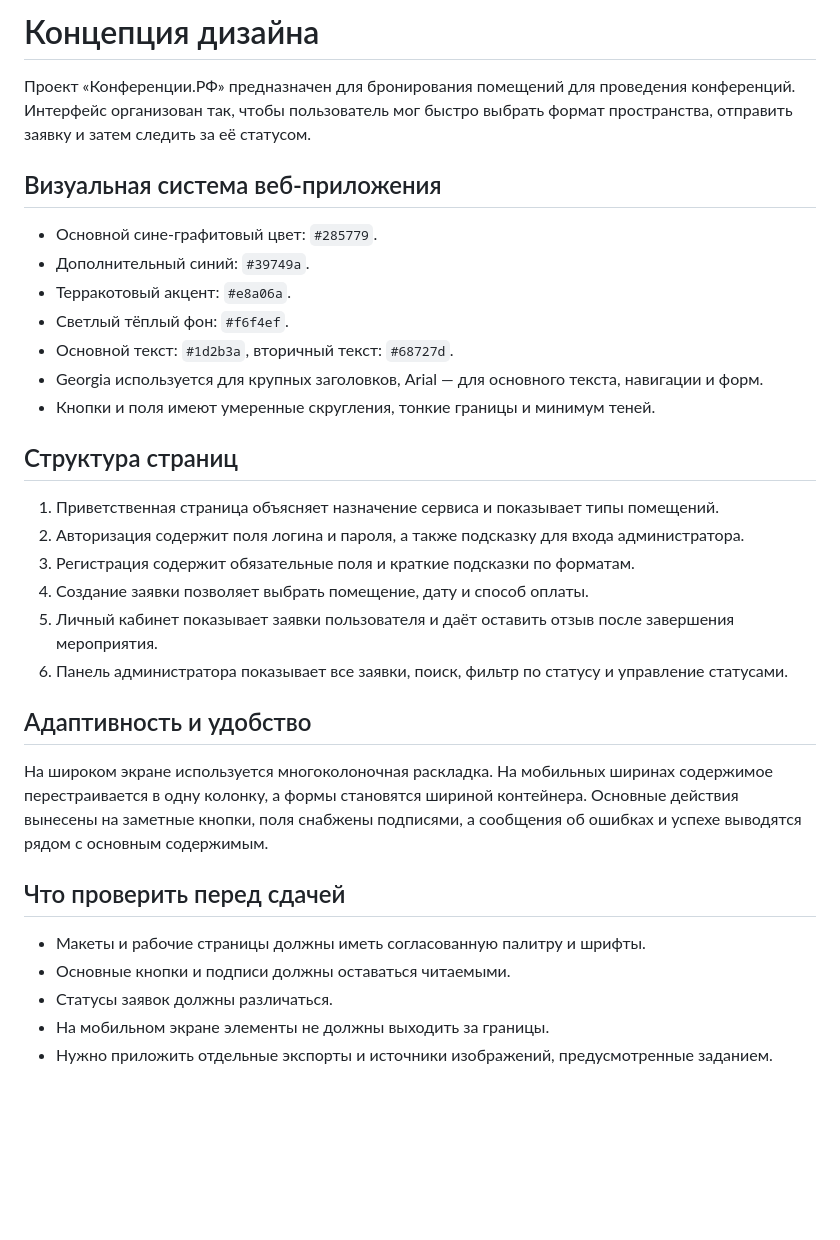
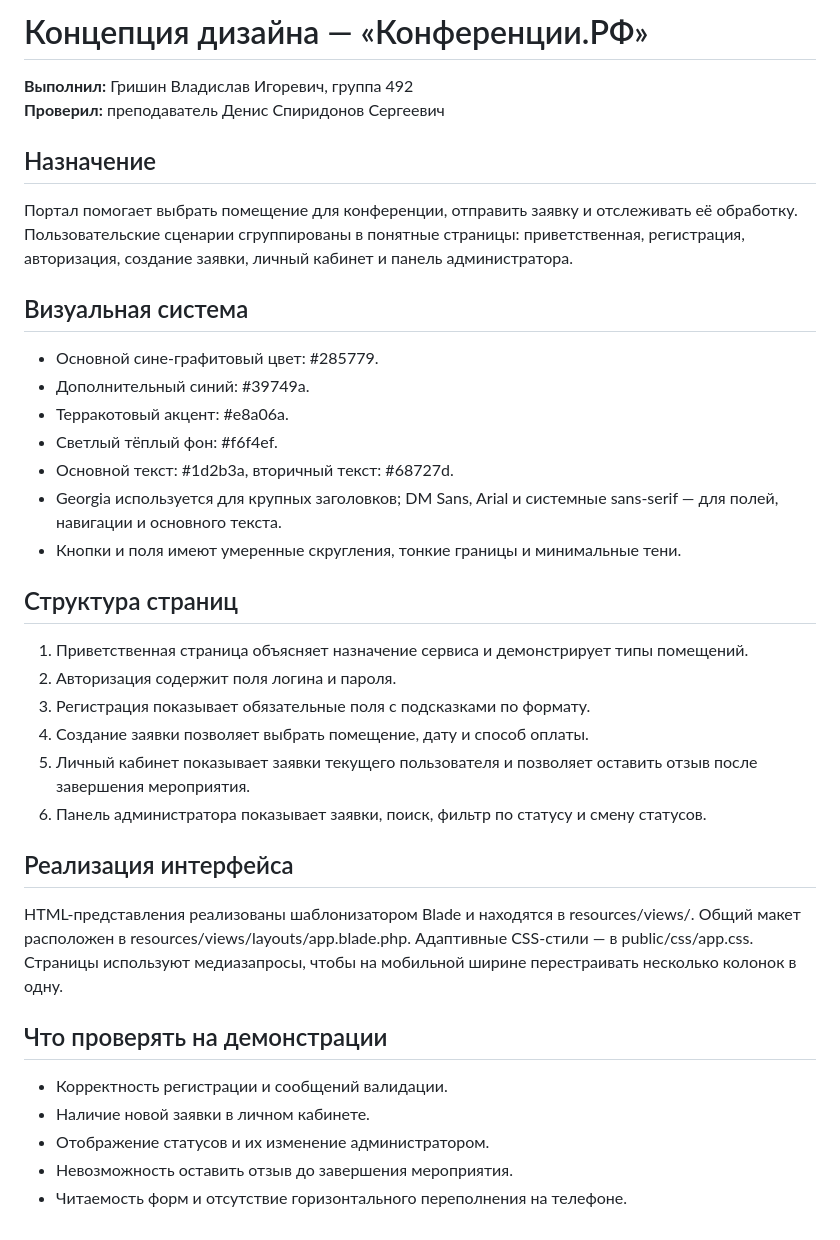
Before and after one commit to al1mpix/konferencii-rf, a Markdown page: docs/Концепция-дизайна.md, the part around the change. Drawn GitHub-style; blank space fills up the shorter version.

Commit message:
Align design documentation with Laravel implementation

```diff
--- a/docs/Концепция-дизайна.md
+++ b/docs/Концепция-дизайна.md
@@ -1,34 +1,39 @@
-# Концепция дизайна
+# Концепция дизайна — «Конференции.РФ»
 
-Проект «Конференции.РФ» предназначен для бронирования помещений для проведения конференций. Интерфейс организован так, чтобы пользователь мог быстро выбрать формат пространства, отправить заявку и затем следить за её статусом.
+**Выполнил:** Гришин Владислав Игоревич, группа 492
+**Проверил:** преподаватель Денис Спиридонов Сергеевич
 
-## Визуальная система веб-приложения
+## Назначение
 
-- Основной сине-графитовый цвет: `#285779`.
-- Дополнительный синий: `#39749a`.
-- Терракотовый акцент: `#e8a06a`.
-- Светлый тёплый фон: `#f6f4ef`.
-- Основной текст: `#1d2b3a`, вторичный текст: `#68727d`.
-- Georgia используется для крупных заголовков, Arial — для основного текста, навигации и форм.
-- Кнопки и поля имеют умеренные скругления, тонкие границы и минимум теней.
+Портал помогает выбрать помещение для конференции, отправить заявку и отслеживать её обработку. Пользовательские сценарии сгруппированы в понятные страницы: приветственная, регистрация, авторизация, создание заявки, личный кабинет и панель администратора.
+
+## Визуальная система
+
+- Основной сине-графитовый цвет: #285779.
+- Дополнительный синий: #39749a.
+- Терракотовый акцент: #e8a06a.
+- Светлый тёплый фон: #f6f4ef.
+- Основной текст: #1d2b3a, вторичный текст: #68727d.
+- Georgia используется для крупных заголовков; DM Sans, Arial и системные sans-serif — для полей, навигации и основного текста.
+- Кнопки и поля имеют умеренные скругления, тонкие границы и минимальные тени.
 
 ## Структура страниц
 
-1. Приветственная страница объясняет назначение сервиса и показывает типы помещений.
-2. Авторизация содержит поля логина и пароля, а также подсказку для входа администратора.
-3. Регистрация содержит обязательные поля и краткие подсказки по форматам.
+1. Приветственная страница объясняет назначение сервиса и демонстрирует типы помещений.
+2. Авторизация содержит поля логина и пароля.
+3. Регистрация показывает обязательные поля с подсказками по формату.
 4. Создание заявки позволяет выбрать помещение, дату и способ оплаты.
-5. Личный кабинет показывает заявки пользователя и даёт оставить отзыв после завершения мероприятия.
-6. Панель администратора показывает все заявки, поиск, фильтр по статусу и управление статусами.
+5. Личный кабинет показывает заявки текущего пользователя и позволяет оставить отзыв после завершения мероприятия.
+6. Панель администратора показывает заявки, поиск, фильтр по статусу и смену статусов.
 
-## Адаптивность и удобство
+## Реализация интерфейса
 
-На широком экране используется многоколоночная раскладка. На мобильных ширинах содержимое перестраивается в одну колонку, а формы становятся шириной контейнера. Основные действия вынесены на заметные кнопки, поля снабжены подписями, а сообщения об ошибках и успехе выводятся рядом с основным содержимым.
+HTML-представления реализованы шаблонизатором Blade и находятся в resources/views/. Общий макет расположен в resources/views/layouts/app.blade.php. Адаптивные CSS-стили — в public/css/app.css. Страницы используют медиазапросы, чтобы на мобильной ширине перестраивать несколько колонок в одну.
 
-## Что проверить перед сдачей
+## Что проверять на демонстрации
 
-- Макеты и рабочие страницы должны иметь согласованную палитру и шрифты.
-- Основные кнопки и подписи должны оставаться читаемыми.
-- Статусы заявок должны различаться.
-- На мобильном экране элементы не должны выходить за границы.
-- Нужно приложить отдельные экспорты и источники изображений, предусмотренные заданием.
+- Корректность регистрации и сообщений валидации.
+- Наличие новой заявки в личном кабинете.
+- Отображение статусов и их изменение администратором.
+- Невозможность оставить отзыв до завершения мероприятия.
+- Читаемость форм и отсутствие горизонтального переполнения на телефоне.
```
